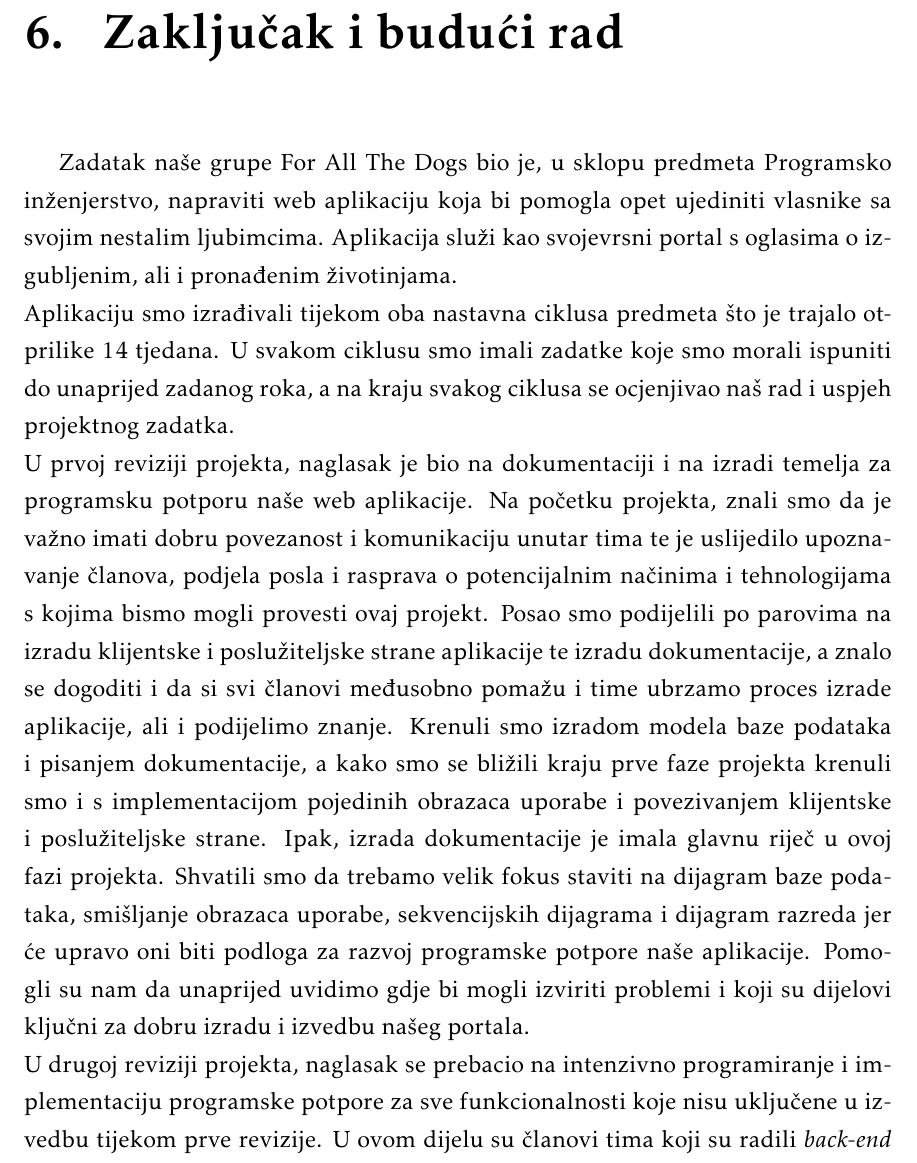
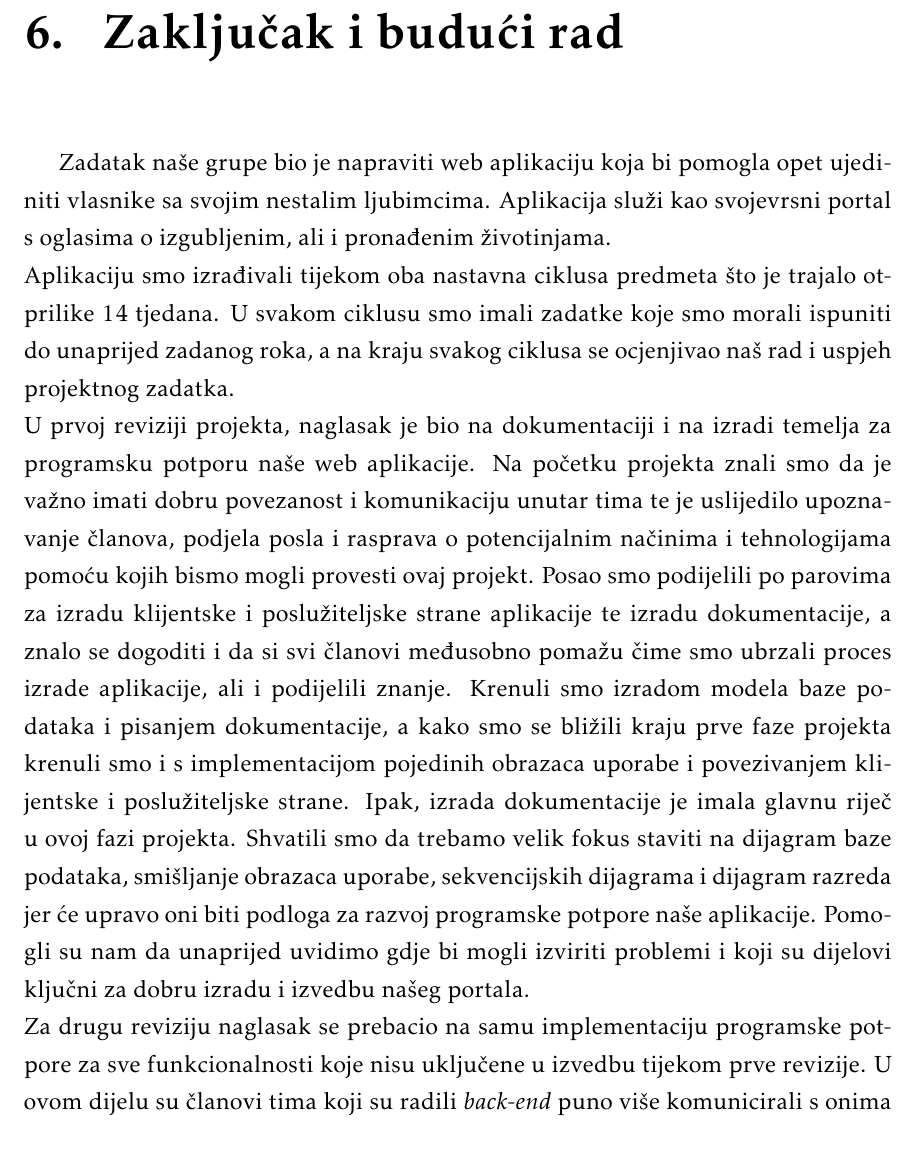
Before and after one commit to Ljubimci-Grupa-1/ForAllTheDogs, a LaTeX document (dokumentacija/PROGI_ProjektnaDokumentacija.tex, which reads dokumentacija/Zakljucak.tex): part of page 44 of 51, cut so that both start at the same text. Compiled offline with pdfLaTeX.

Commit message:
dijagram stanja v0 + dorada zakljucka

```diff
--- a/dokumentacija/Zakljucak.tex
+++ b/dokumentacija/Zakljucak.tex
@@ -1,10 +1,10 @@
 \chapter{Zaključak i budući rad}
 
-		Zadatak naše grupe For All The Dogs bio je, u sklopu predmeta Programsko inženjerstvo, napraviti web aplikaciju koja bi pomogla opet ujediniti vlasnike sa svojim nestalim ljubimcima. Aplikacija služi kao svojevrsni portal s oglasima o izgubljenim, ali i pronađenim životinjama.\\
+		Zadatak naše grupe bio je napraviti web aplikaciju koja bi pomogla opet ujediniti vlasnike sa svojim nestalim ljubimcima. Aplikacija služi kao svojevrsni portal s oglasima o izgubljenim, ali i pronađenim životinjama.\\
 		Aplikaciju smo izrađivali tijekom oba nastavna ciklusa predmeta što je trajalo otprilike 14 tjedana. U svakom ciklusu smo imali zadatke koje smo morali ispuniti do unaprijed zadanog roka, a na kraju svakog ciklusa se ocjenjivao naš rad i uspjeh projektnog zadatka.\\
-		U prvoj reviziji projekta, naglasak je bio na dokumentaciji i na izradi temelja za programsku potporu naše web aplikacije. Na početku projekta, znali smo da je važno imati dobru povezanost i komunikaciju unutar tima te je uslijedilo upoznavanje članova, podjela posla i rasprava o potencijalnim načinima i tehnologijama s kojima bismo mogli provesti ovaj projekt. Posao smo podijelili po parovima na izradu klijentske i poslužiteljske strane aplikacije te izradu dokumentacije, a znalo se dogoditi i da si svi članovi međusobno pomažu i time ubrzamo proces izrade aplikacije, ali i podijelimo znanje. Krenuli smo izradom modela baze podataka i pisanjem dokumentacije, a kako smo se bližili kraju prve faze projekta krenuli smo i s implementacijom pojedinih obrazaca uporabe i povezivanjem klijentske i poslužiteljske strane. Ipak, izrada dokumentacije je imala glavnu riječ u ovoj fazi projekta. Shvatili smo da trebamo velik fokus staviti na dijagram baze podataka, smišljanje obrazaca uporabe, sekvencijskih dijagrama i dijagram razreda jer će upravo oni biti podloga za razvoj programske potpore naše aplikacije. Pomogli su nam da unaprijed uvidimo gdje bi mogli izviriti problemi i koji su dijelovi ključni za dobru izradu i izvedbu našeg portala.\\
-		U drugoj reviziji projekta, naglasak se prebacio na intenzivno programiranje i implementaciju programske potpore za sve funkcionalnosti koje nisu uključene u izvedbu tijekom prve revizije. U ovom dijelu su članovi tima koji su radili \textit{back-end} puno više komunicirali s onima koji su radili \textit{front-end} jer su njihovi zadaci ovisili jedni od drugima. Dijagrami su u ovoj fazi prikazivali stanja objekata i njihove prijelaze, način funkcioniranja aplikacije (odnos između korisnika, web stranice i baze podataka) te organizaciju i međuovisnost komponenti.\\
-		Očekivali smo da ćemo projekt uspješno svladati, iako su svi članovi imali različita iskustva i znanja. To se je i dogodilo, a svaki je član ponešto novo naučio i upoznao se s tehnologijom koju je koristio pri rješavanju svog dijela projektnog zadatka. Naravno, svi su članovi međusobno dijelili sve što su do nekog trenutka naučili. Na početku su možda iskusniji članovi uzeli inicijativu u svoje ruke, ali s rastom projekta i novim naučenim znanjem drugi su ih članovi dostigli i svi su jednako doprinosili projektu. Članovi koji su se već bili susreli s potencijalnim problemima znali su kako reagirati i po mogućnosti ih izbjeći. Kada bi jedan član završio s nekim dijelom zadatka, drugi član/ovi bi pregledali zadovoljava li napravljeno sve što je i trebalo i time bismo skratili vrijeme izrade projekta jer bi moguća greška bila na vrijeme uočena.\\
+		U prvoj reviziji projekta, naglasak je bio na dokumentaciji i na izradi temelja za programsku potporu naše web aplikacije. Na početku projekta znali smo da je važno imati dobru povezanost i komunikaciju unutar tima te je uslijedilo upoznavanje članova, podjela posla i rasprava o potencijalnim načinima i tehnologijama pomoću kojih bismo mogli provesti ovaj projekt. Posao smo podijelili po parovima za izradu klijentske i poslužiteljske strane aplikacije te izradu dokumentacije, a znalo se dogoditi i da si svi članovi međusobno pomažu čime smo ubrzali proces izrade aplikacije, ali i podijelili znanje. Krenuli smo izradom modela baze podataka i pisanjem dokumentacije, a kako smo se bližili kraju prve faze projekta krenuli smo i s implementacijom pojedinih obrazaca uporabe i povezivanjem klijentske i poslužiteljske strane. Ipak, izrada dokumentacije je imala glavnu riječ u ovoj fazi projekta. Shvatili smo da trebamo velik fokus staviti na dijagram baze podataka, smišljanje obrazaca uporabe, sekvencijskih dijagrama i dijagram razreda jer će upravo oni biti podloga za razvoj programske potpore naše aplikacije. Pomogli su nam da unaprijed uvidimo gdje bi mogli izviriti problemi i koji su dijelovi ključni za dobru izradu i izvedbu našeg portala.\\
+		Za drugu reviziju naglasak se prebacio na samu implementaciju programske potpore za sve funkcionalnosti koje nisu uključene u izvedbu tijekom prve revizije. U ovom dijelu su članovi tima koji su radili \textit{back-end} puno više komunicirali s onima koji su radili \textit{front-end} jer su njihovi zadaci ovisili jedni od drugima. Dijagrami su u ovoj fazi prikazivali stanja objekata i njihove prijelaze, način funkcioniranja aplikacije (odnos između korisnika, web stranice i baze podataka) te organizaciju i međuovisnost komponenti.\\
+		Očekivali smo da ćemo projekt uspješno svladati, iako su svi članovi imali različita iskustva i znanja. To se i dogodilo, a svaki je član ponešto novo naučio i upoznao se s tehnologijom koju je koristio pri rješavanju svog dijela projektnog zadatka. Naravno, svi su članovi međusobno dijelili sve što su do nekog trenutka naučili. Na početku su možda iskusniji članovi uzeli inicijativu u svoje ruke, ali s rastom projekta i novim naučenim znanjem drugi su ih članovi dostigli i svi su jednako doprinosili projektu. Članovi koji su se već bili susreli s potencijalnim problemima znali su kako reagirati i po mogućnosti ih izbjeći. Kada bi jedan član završio s nekim dijelom zadatka, drugi član/ovi bi pregledali zadovoljava li napravljeno sve što je i trebalo i time bismo skratili vrijeme izrade projekta jer bi moguća greška bila na vrijeme uočena.\\
 		Komunikacija vezana uz projekt održana je preko Discord-a gdje su postojali kanali za različite dijelove projekta. Najčešće smo komunicirali preko poruka, a sastanci su se odvijali uživo i preko video-poziva. \\
 		Sudjelovanjem u ovom projektu svi su članovi nešto novo naučili, čak i oni koji su imali nešto više znanja od drugih. Možemo reći da se svi ponešto odvažnije osjećamo po pitanju ovakvog tipa projektnog zadatka. Na kraju projekta smo shvatili što se sve od nas očekuje pri izradi web aplikacije te kako sve zahtjeve implementirati i povezati tako da sustav bude samoodrživ. Također smo shvatili da svaki član mora dati sve od sebe za dio zadatka kojeg radi, proučiti literaturu i istražiti nešto novo kako bismo probali izbjeći zaostatke i imali kontinuirani rast i razvoj web aplikacije.
 
```
Also changed, not shown: 1 other file.
